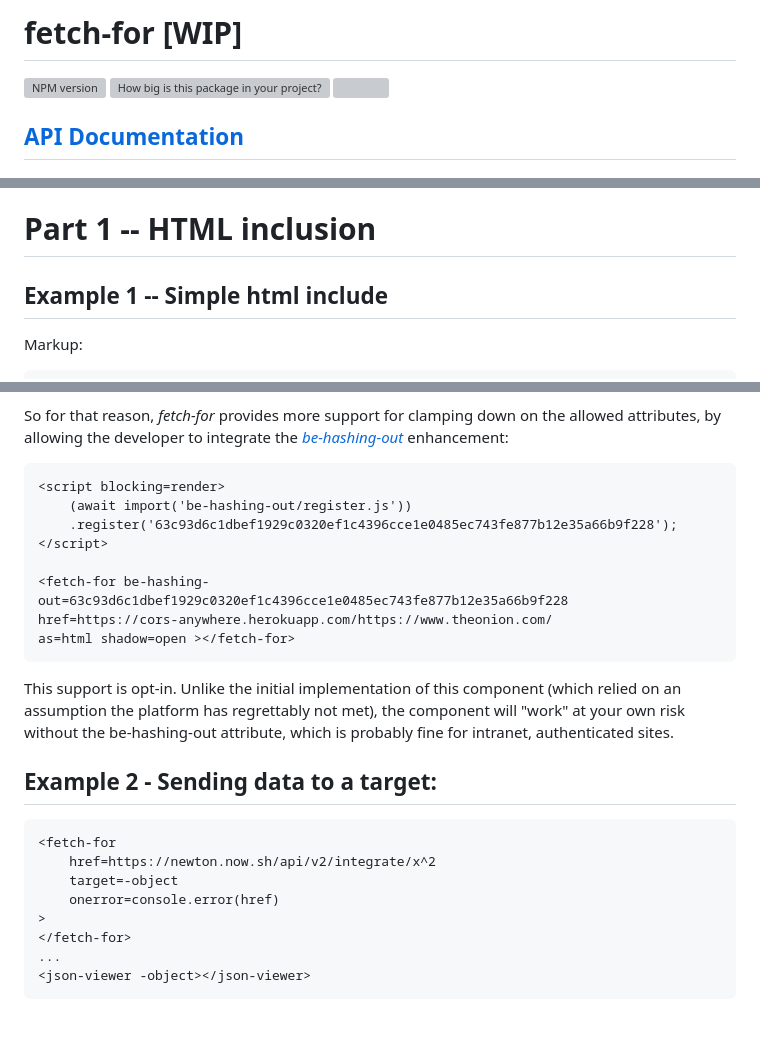
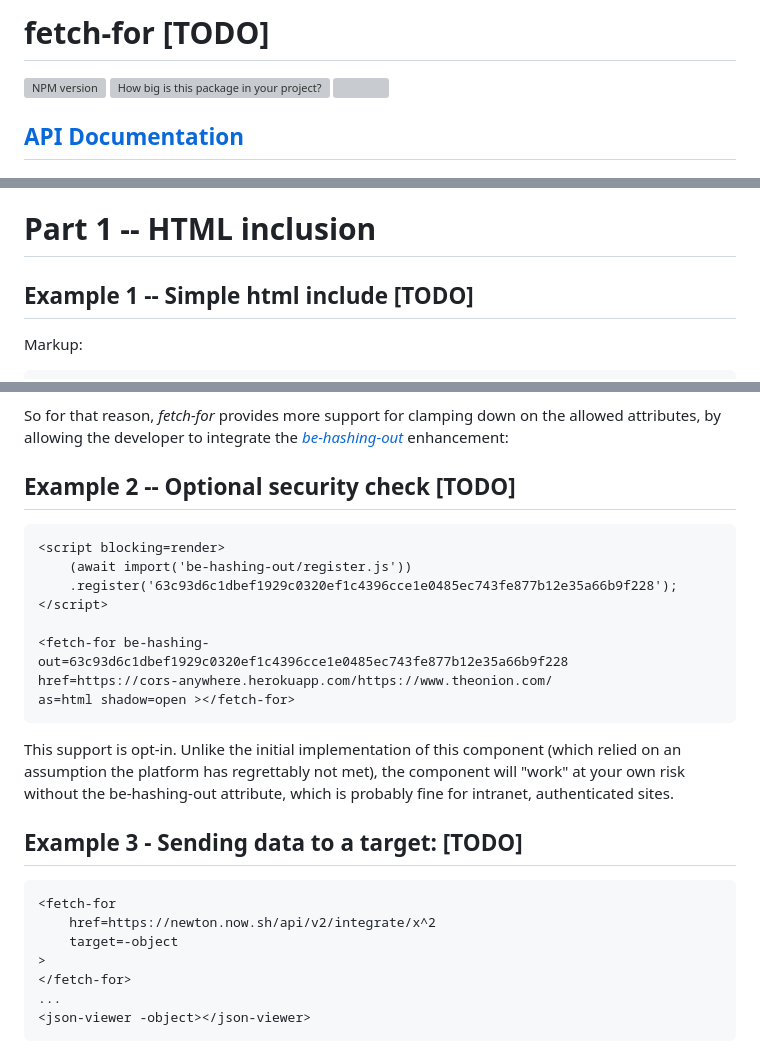
Before and after one commit to bahrus/fetch-for, a Markdown page: README.md, 3 parts joined by grey strips. Drawn GitHub-style; blank space fills up the shorter version; grey boxes are pictures that could not be loaded.

Commit message:
Merge branch 'baseline' of https://github.com/bahrus/fetch-for into baseline

````diff
--- a/README.md
+++ b/README.md
@@ -1,4 +1,4 @@
-# fetch-for [WIP]
+# fetch-for [TODO]
 
 [![NPM version](https://badge.fury.io/js/fetch-for.png)](http://badge.fury.io/js/fetch-for)
 [![How big is this package in your project?](https://img.shields.io/bundlephobia/minzip/fetch-for?style=for-the-badge)](https://bundlephobia.com/result?p=fetch-for)
@@ -15,7 +15,7 @@ fetch-for is a small-ish, bare-bones simple fetch web component.
 
 # Part 1 -- HTML inclusion
 
-## Example 1 -- Simple html include
+## Example 1 -- Simple html include [TODO]
 
 Markup:
 
@@ -68,6 +68,7 @@ To support this kind of selective inclusion, consider using *i-html* or the othe
 
 So for that reason, *fetch-for* provides more support for clamping down on the allowed attributes, by allowing the developer to integrate the [*be-hashing-out*](https://github.com/bahrus/be-hashing-out) enhancement:
 
+## Example 2 -- Optional security check [TODO]
 
 ```html
 <script blocking=render>
@@ -83,13 +84,12 @@ as=html shadow=open ></fetch-for>
 This support is opt-in.  Unlike the initial implementation of this component (which relied on an assumption the platform has regrettably not met), the component will "work" at your own risk without the be-hashing-out attribute, which is probably fine for intranet, authenticated sites.
 
 
-## Example 2 - Sending data to a target:
+## Example 3 - Sending data to a target: [TODO]
 
 ```html
 <fetch-for
     href=https://newton.now.sh/api/v2/integrate/x^2
     target=-object
-    onerror=console.error(href)
 >
 </fetch-for>
 ...
````
